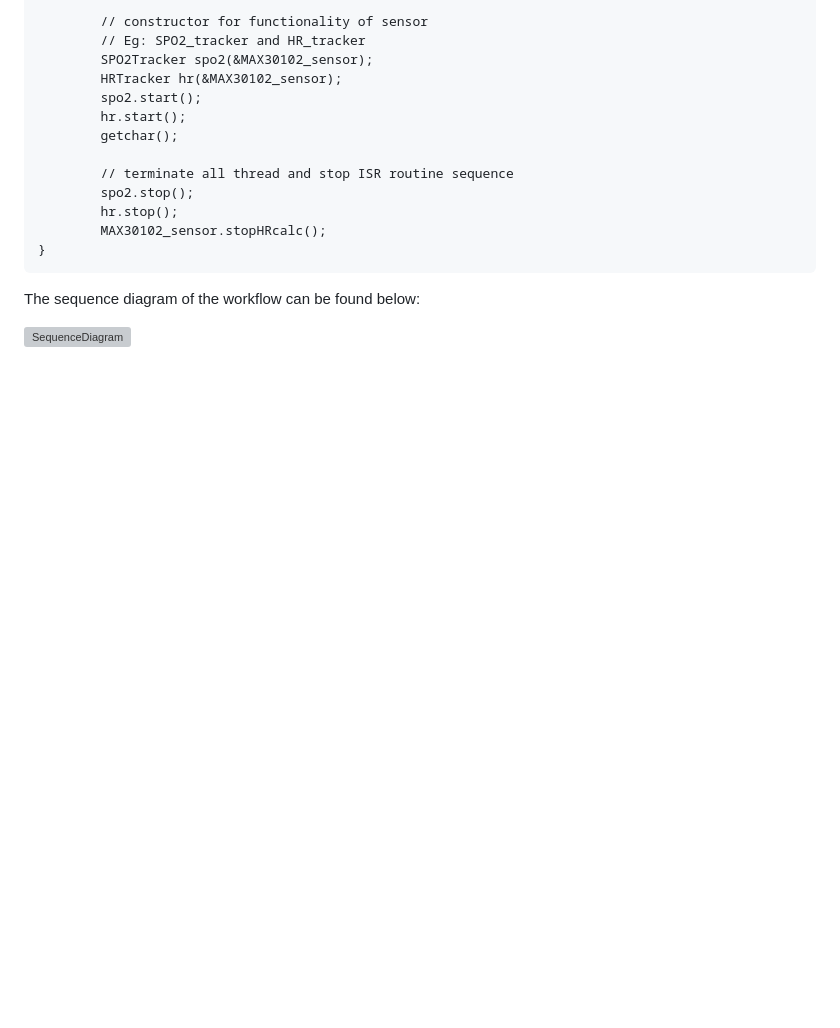
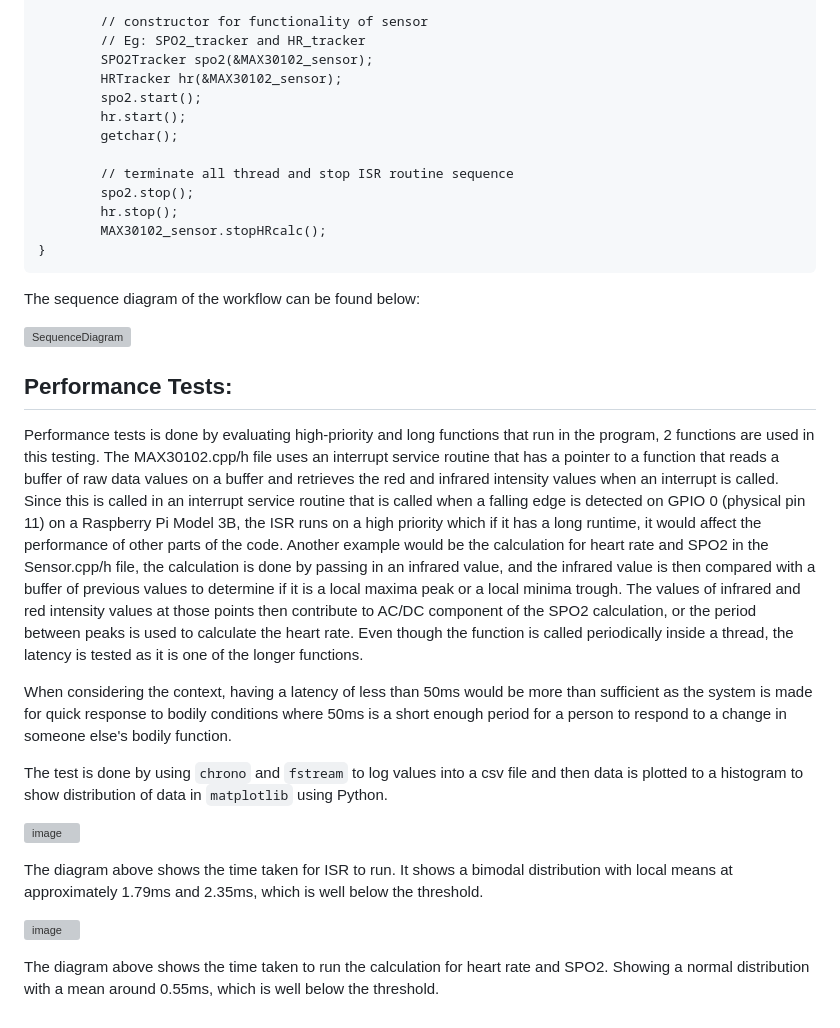
Before and after one commit to SFH-code/VigiSense, a Markdown page: README.md, the part around the change. GitHub-like rendering; blank space fills up the shorter version; grey boxes are pictures that could not be loaded.

Commit message:
[Documentation] latency test on readme

````diff
--- a/README.md
+++ b/README.md
@@ -221,3 +221,19 @@ int main() {
 The sequence diagram of the workflow can be found below:
 
 ![SequenceDiagram](https://github.com/2468513H/VigiSense/assets/77401199/fca81127-5f7a-4f9d-97d2-264023954ff4)
+
+## Performance Tests:
+
+Performance tests is done by evaluating high-priority and long functions that run in the program, 2 functions are used in this testing. The MAX30102.cpp/h file uses an interrupt service routine that has a pointer to a function that reads a buffer of raw data values on a buffer and retrieves the red and infrared intensity values when an interrupt is called. Since this is called in an interrupt service routine that is called when a falling edge is detected on GPIO 0 (physical pin 11) on a Raspberry Pi Model 3B, the ISR runs on a high priority which if it has a long runtime, it would affect the performance of other parts of the code. Another example would be the calculation for heart rate and SPO2 in the Sensor.cpp/h file, the calculation is done by passing in an infrared value, and the infrared value is then compared with a buffer of previous values to determine if it is a local maxima peak or a local minima trough. The values of infrared and red intensity values at those points then contribute to AC/DC component of the SPO2 calculation, or the period between peaks is used to calculate the heart rate. Even though the function is called periodically inside a thread, the latency is tested as it is one of the longer functions.
+
+When considering the context, having a latency of less than 50ms would be more than sufficient as the system is made for quick response to bodily conditions where 50ms is a short enough period for a person to respond to a change in someone else's bodily function.
+
+The test is done by using ```chrono``` and ```fstream``` to log values into a csv file and then data is plotted to a histogram to show distribution of data in ```matplotlib``` using Python.
+
+![image](https://github.com/2468513H/VigiSense/assets/77401199/82d36c4e-5f26-4d93-9f88-da21260e2bd6)
+
+The diagram above shows the time taken for ISR to run. It shows a bimodal distribution with local means at approximately 1.79ms and 2.35ms, which is well below the threshold.
+
+![image](https://github.com/2468513H/VigiSense/assets/77401199/a8d71751-7150-419b-8e09-17028af5620c)
+
+The diagram above shows the time taken to run the calculation for heart rate and SPO2. Showing a normal distribution with a mean around 0.55ms, which is well below the threshold.
````
